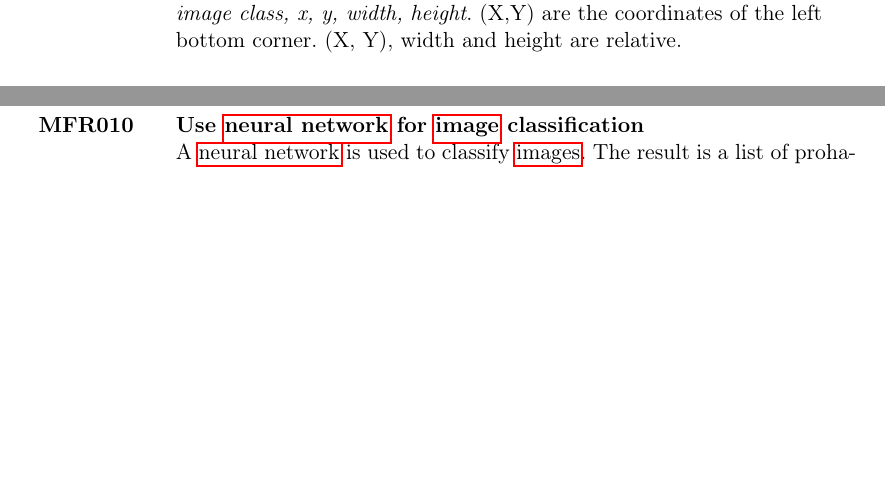
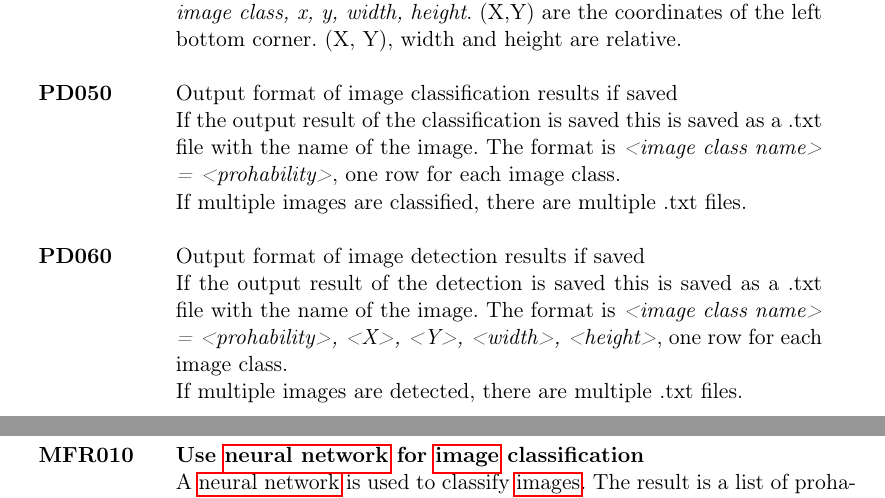
Before and after one commit to JohannesHaering/PSE, a LaTeX document (Specifications/Specifications.tex): two parts of pages 7 and 8 of 30, joined at a grey line, cut so that both start at the same text, the shorter picture padded with empty space. Compiled offline with pdfLaTeX.

Commit message:
Added product data for the output formata of classification and detection

```diff
--- a/Specifications/Specifications.tex
+++ b/Specifications/Specifications.tex
@@ -169,10 +170,21 @@ The software runs on a computer in the lab at the CDNC institute. It has a CPU a
 & \textit{\lbrack kind of layer\rbrack}\\
 & list of parameters in the format \textit{<name> = <value>}\\
 & Then the weights and biases for each layer are listed.\\
+& \\
 \textbf{PD030} & \textbf{Labeled image set for classification training}\\
 & The dataset is chosen by the user. The dataset is a directory with images and the image name has the format \textit{<id of image>\_<image class>}.\\
+& \\
 \textbf{PD040} & \textbf{Labeled set of images for object detection training}\\
-& It is a .txt file in the same directory as the images. The images are labeled with their name. The bounding box for each image are described in the .txt file with the same name as the image, in the format \textit{image class, x, y, width, height}. (X,Y) are the coordinates of the left bottom corner. (X, Y), width and height are relative.
+& It is a .txt file in the same directory as the images. The images are labeled with their name. The bounding box for each image are described in the .txt file with the same name as the image, in the format \textit{image class, x, y, width, height}. (X,Y) are the coordinates of the left bottom corner. (X, Y), width and height are relative. \\
+& \\
+\textbf{PD050} & Output format of image classification results if saved\\
+& If the output result of the classification is saved this is saved as a .txt file with the name of the image. The format is \textit{<image class name> = <prohability>}, one row for each image class.\\
+& If multiple images are classified, there are multiple .txt files.\\
+& \\
+\textbf{PD060} & Output format of image detection results if saved\\
+& If the output result of the detection is saved this is saved as a .txt file with the name of the image. The format is \textit{<image class name> = <prohability>, <X>, <Y>, <width>, <height>}, one row for each image class.\\
+& If multiple images are detected, there are multiple .txt files.\\
+
 \end{tabular}
 
 
```
Also changed, not shown: Specifications/Specifications.pdf, Specifications/Specifications.tex (1 more changed lines).
